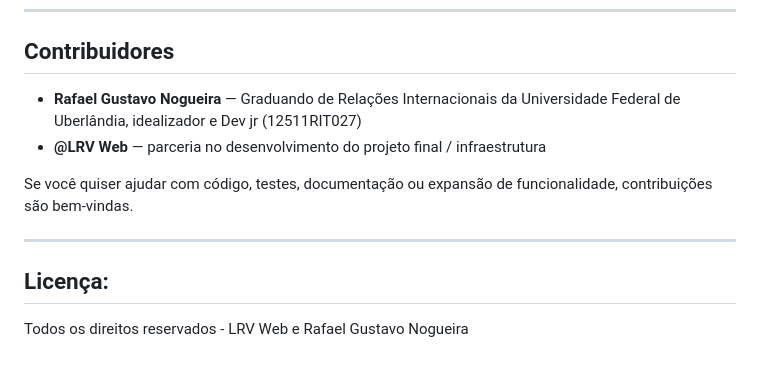
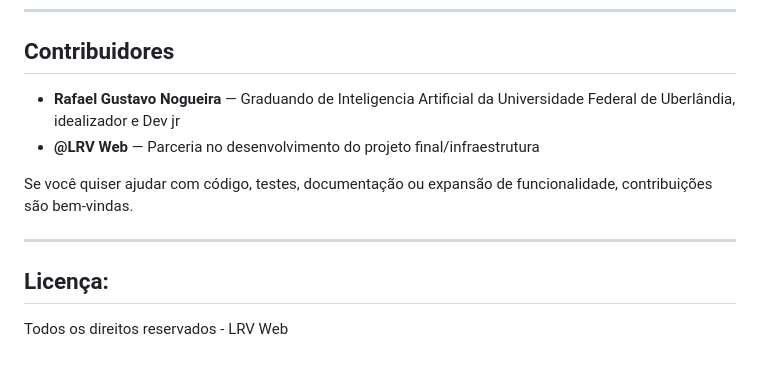
Before and after one commit to Rafael96Gusta/Inteligencia-Artificial-UFU, a Markdown page: README.md, the part around the change. Drawn GitHub-style.

Commit message:
Revise contributor details in README
Updated contributor information and removed personal details.

```diff
--- a/README.md
+++ b/README.md
@@ -90,8 +90,8 @@ O sistema tem foco em facilitar a leitura ativa, mapear ideias centrais e organi
 
 ## Contribuidores
 
-* **Rafael Gustavo Nogueira** — Graduando de Relações Internacionais da Universidade Federal de Uberlândia, idealizador e Dev jr (12511RIT027)
-* **@LRV Web** — parceria no desenvolvimento do projeto final / infraestrutura
+* **Rafael Gustavo Nogueira** — Graduando de Inteligencia Artificial da Universidade Federal de Uberlândia, idealizador e Dev jr
+* **@LRV Web** — Parceria no desenvolvimento do projeto final/infraestrutura
 
 Se você quiser ajudar com código, testes, documentação ou expansão de funcionalidade, contribuições são bem-vindas.
 
@@ -99,4 +99,4 @@ Se você quiser ajudar com código, testes, documentação ou expansão de funci
 
 ## Licença:
 
-Todos os direitos reservados - LRV Web e Rafael Gustavo Nogueira
+Todos os direitos reservados - LRV Web
```
